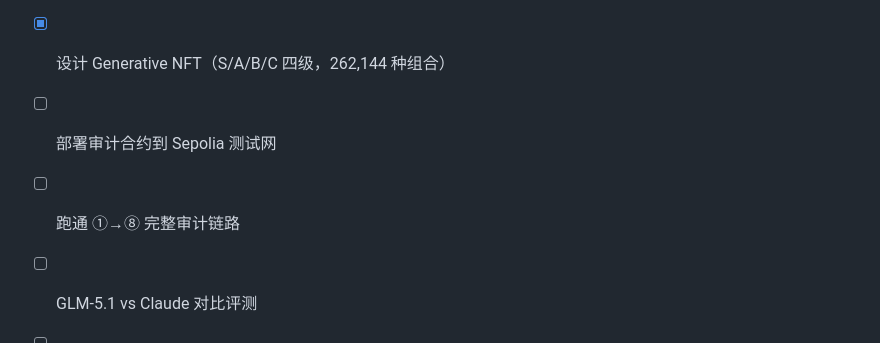
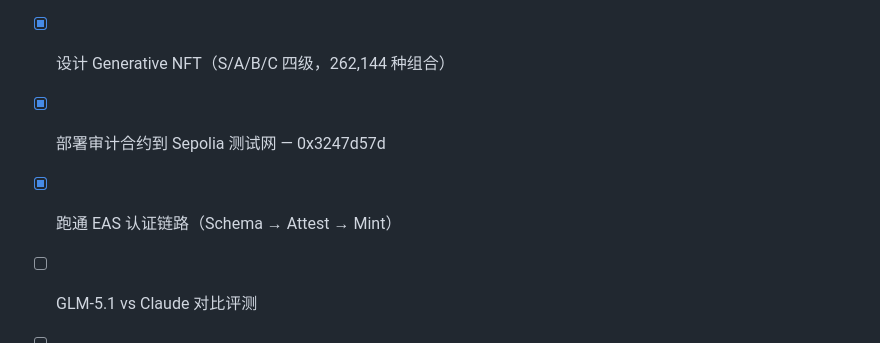
Before and after one commit to tiyadegure/Athena, a Markdown page: AGENTS.md, the part around the change. Rendered like a GitHub page.

Commit message:
docs: mark Sepolia deployment as complete

```diff
--- a/AGENTS.md
+++ b/AGENTS.md
@@ -121,7 +121,7 @@ glm-code/
 - [x] 构建 athena-audit-skill
 - [x] 构建 13 个独立 MCP 工具
 - [x] 设计 Generative NFT（S/A/B/C 四级，262,144 种组合）
-- [ ] 部署审计合约到 Sepolia 测试网
-- [ ] 跑通 ①→⑧ 完整审计链路
+- [x] 部署审计合约到 Sepolia 测试网 — 0x3247d57d
+- [x] 跑通 EAS 认证链路（Schema → Attest → Mint）
 - [ ] GLM-5.1 vs Claude 对比评测
 - [ ] 录制 Demo 视频
```
